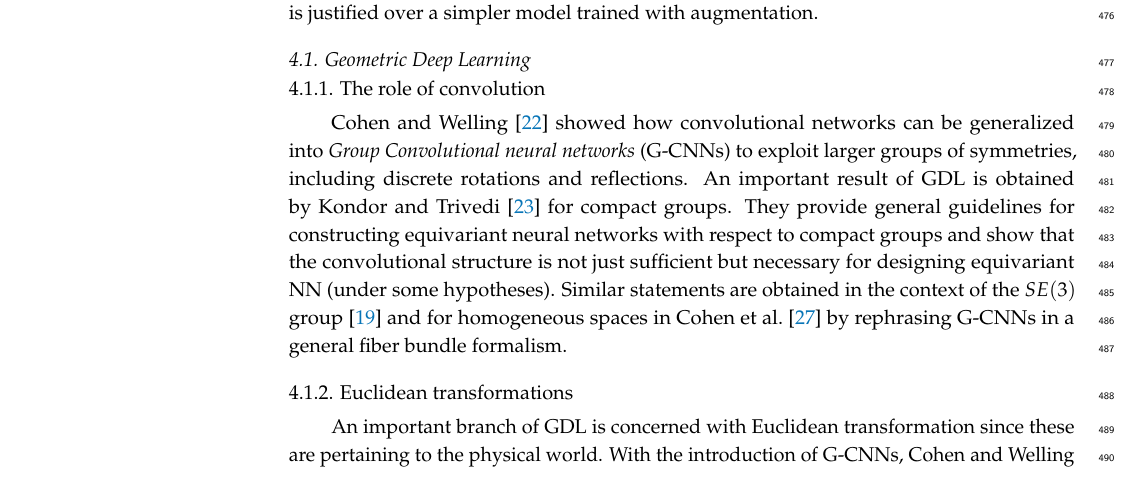
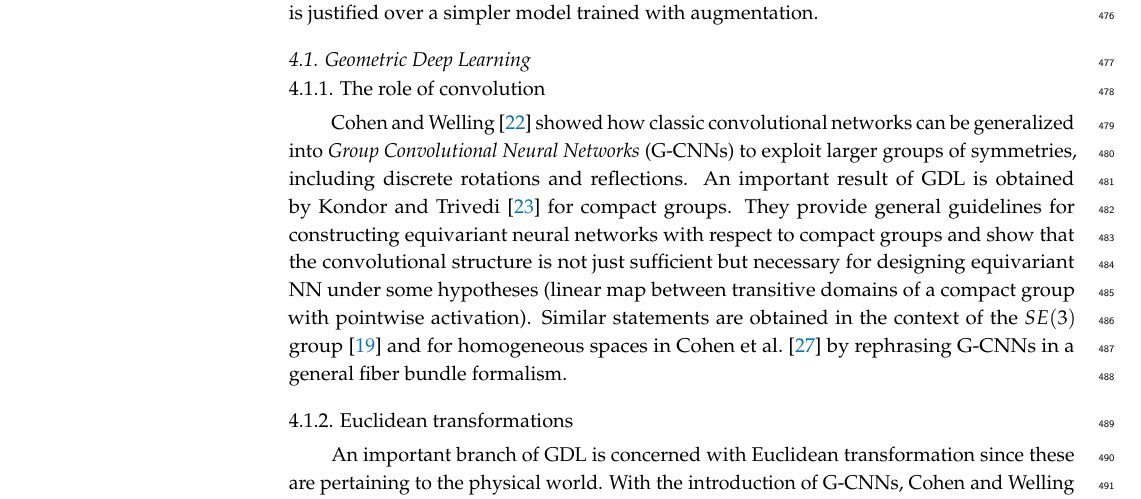
Before and after one commit to PierrickLeroy/Symmetries-in-Deep-Learning-a-Survey, a LaTeX paper (main.tex): part of page 15 of 76, cut so that both start at the same text. Compiled offline with pdfLaTeX.

Commit message:
small edits

```diff
--- a/main.tex
+++ b/main.tex
@@ -771,15 +771,15 @@ These strategies are not mutually exclusive and are frequently combined; we disc
 % romero2023tmlr: scale equivariance for audio signal
 % could add a warning about misspecification of symmetries: yang2023p4icml,finzi2021anips and the fact that approximate equivariance addresses the case where specification is slightly off due to real world fluctuations
 % wang2025: permutation equivariant input in scene reconstruction
+% monti20172iccvprc early work on GDL by Bronstein
 
 \subsubsection{The role of convolution}
-\citet{cohen2016} showed how convolutional networks can be generalized into \textit{Group Convolutional neural networks} (G-CNNs) to exploit larger groups of symmetries, including discrete rotations and reflections.
+\citet{cohen2016} showed how classic convolutional networks can be generalized into \textit{Group Convolutional Neural Networks} (G-CNNs) to exploit larger groups of symmetries, including discrete rotations and reflections.
 An important result of GDL is obtained by \citet{kondor2018p3icml} for compact groups.
-They provide general guidelines for constructing equivariant neural networks with respect to compact groups and show that the convolutional structure is not just sufficient but necessary for designing equivariant NN (under some hypotheses).
+They provide general guidelines for constructing equivariant neural networks with respect to compact groups and show that the convolutional structure is not just sufficient but necessary for designing equivariant NN under some hypotheses (linear map between transitive domains of a compact group with pointwise activation).
 Similar statements are obtained in the context of the $SE(3)$ group~\citep{weiler2018anips} and for homogeneous spaces in \citet{cohen2019anips} by rephrasing G-CNNs in a general fiber bundle formalism.
 
-\subsubsection{Euclidean transformations}
-% Tess schmidt, Euclidean neural network, spherical harmonics, irreducible representations
+\subsubsection{Euclidean transformations} % Tess Smidt, Euclidean neural network, spherical harmonics, irreducible representations
 % thomas2018
 An important branch of GDL is concerned with Euclidean transformation since these are pertaining to the physical world.
 With the introduction of G-CNNs, \citet{cohen2016} demonstrate its principle on discrete rotations and reflections.
```
Also changed, not shown: main.tex (3 more changed lines).
